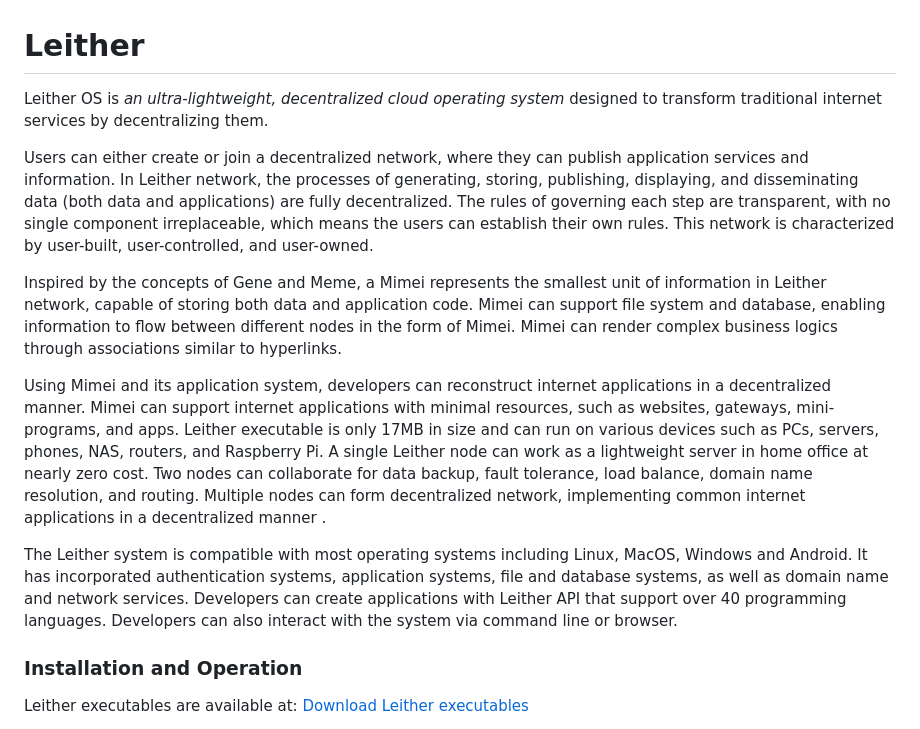
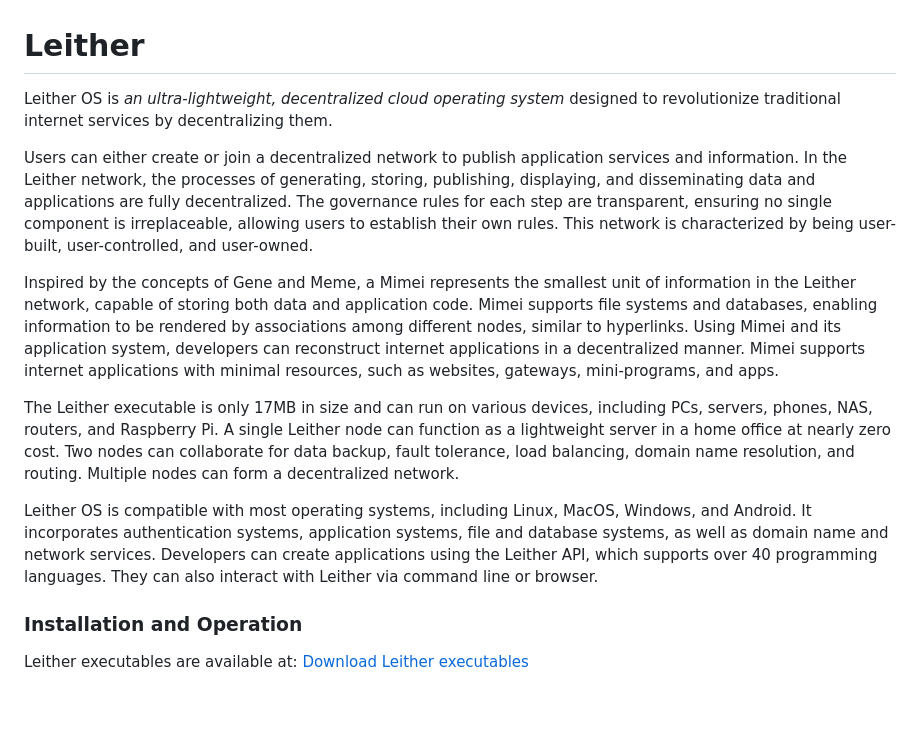
Before and after one commit to 3and4/Leither, a Markdown page: README_EN.md, the part around the change. Drawn GitHub-style; blank space fills up the shorter version.

```diff
--- a/README_EN.md
+++ b/README_EN.md
@@ -1,14 +1,14 @@
 Leither
 ========
-Leither OS is *an ultra-lightweight, decentralized cloud operating system* designed to transform traditional internet services by decentralizing them.
+Leither OS is *an ultra-lightweight, decentralized cloud operating system* designed to revolutionize traditional internet services by decentralizing them.
 
-Users can either create or join a decentralized network, where they can publish application services and information. In Leither network, the processes of generating, storing, publishing, displaying, and disseminating data (both data and applications) are fully decentralized. The rules of governing each step are transparent, with no single component irreplaceable, which means the users can establish their own rules. This network is characterized by user-built, user-controlled, and user-owned.
+Users can either create or join a decentralized network to publish application services and information. In the Leither network, the processes of generating, storing, publishing, displaying, and disseminating data and applications are fully decentralized. The governance rules for each step are transparent, ensuring no single component is irreplaceable, allowing users to establish their own rules. This network is characterized by being user-built, user-controlled, and user-owned.
 
-Inspired by the concepts of Gene and Meme, a Mimei represents the smallest unit of information in Leither network, capable of storing both data and application code. Mimei can support file system and database, enabling information to flow between different nodes in the form of Mimei. Mimei can render complex business logics through associations similar to hyperlinks.
+Inspired by the concepts of Gene and Meme, a Mimei represents the smallest unit of information in the Leither network, capable of storing both data and application code. Mimei supports file systems and databases, enabling information to be rendered by associations among different nodes, similar to hyperlinks. Using Mimei and its application system, developers can reconstruct internet applications in a decentralized manner. Mimei supports internet applications with minimal resources, such as websites, gateways, mini-programs, and apps.
 
-Using Mimei and its application system, developers can reconstruct internet applications in a decentralized manner. Mimei can support internet applications with minimal resources, such as websites, gateways, mini-programs, and apps. Leither executable is only 17MB in size and can run on various devices such as PCs, servers, phones, NAS, routers, and Raspberry Pi. A single Leither node can work as a lightweight server in home office at nearly zero cost. Two nodes can collaborate for data backup, fault tolerance, load balance, domain name resolution, and routing. Multiple nodes can form decentralized network, implementing common internet applications in a decentralized manner .
+The Leither executable is only 17MB in size and can run on various devices, including PCs, servers, phones, NAS, routers, and Raspberry Pi. A single Leither node can function as a lightweight server in a home office at nearly zero cost. Two nodes can collaborate for data backup, fault tolerance, load balancing, domain name resolution, and routing. Multiple nodes can form a decentralized network.
 
-The Leither system is compatible with most operating systems including Linux, MacOS, Windows and Android. It has incorporated authentication systems, application systems, file and database systems, as well as domain name and network services. Developers can create applications with Leither API that support over 40 programming languages. Developers can also interact with the system via command line or browser.
+Leither OS is compatible with most operating systems, including Linux, MacOS, Windows, and Android. It incorporates authentication systems, application systems, file and database systems, as well as domain name and network services. Developers can create applications using the Leither API, which supports over 40 programming languages. They can also interact with Leither via command line or browser.
 
 ### **Installation and Operation**
 Leither executables are available at:
```
